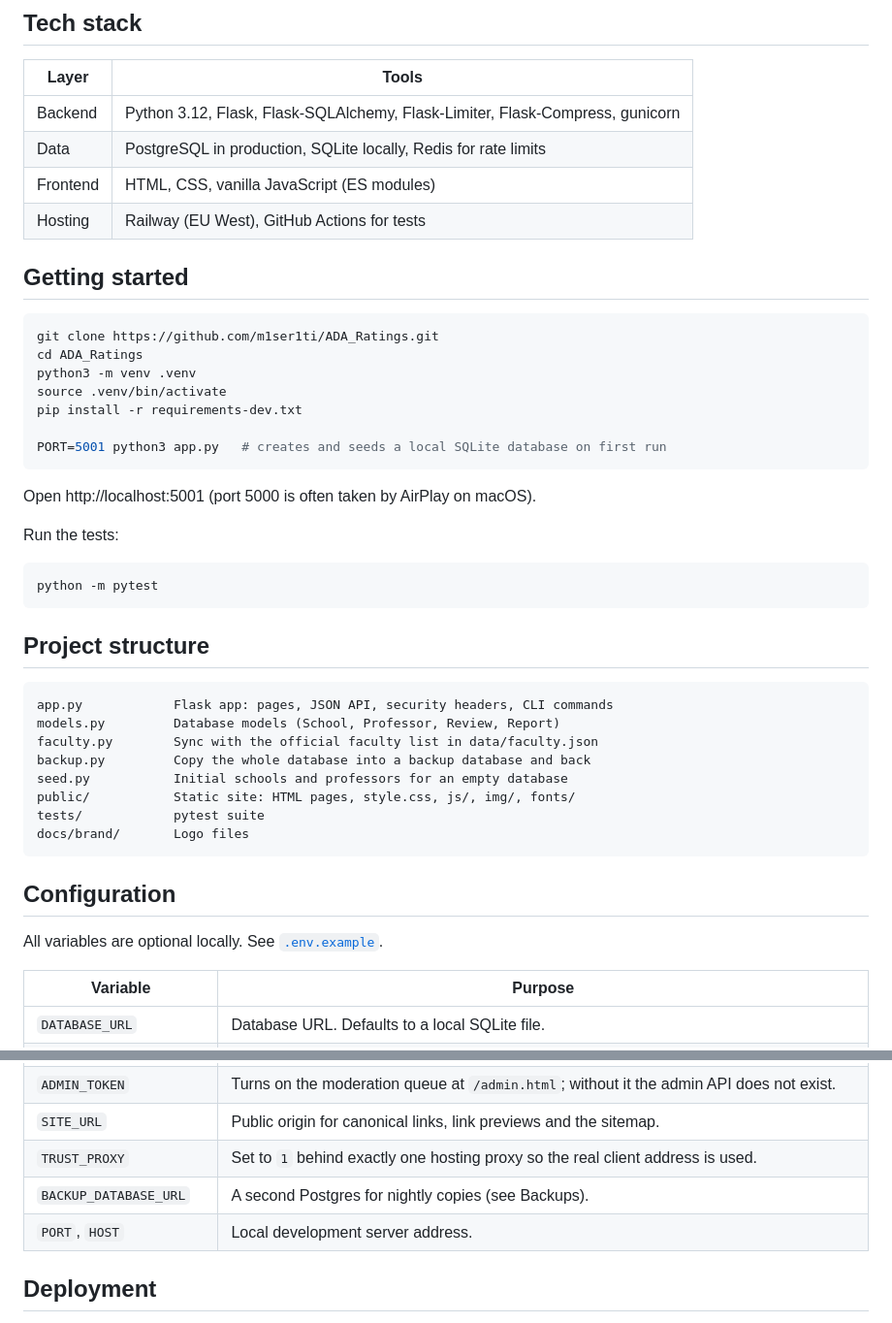
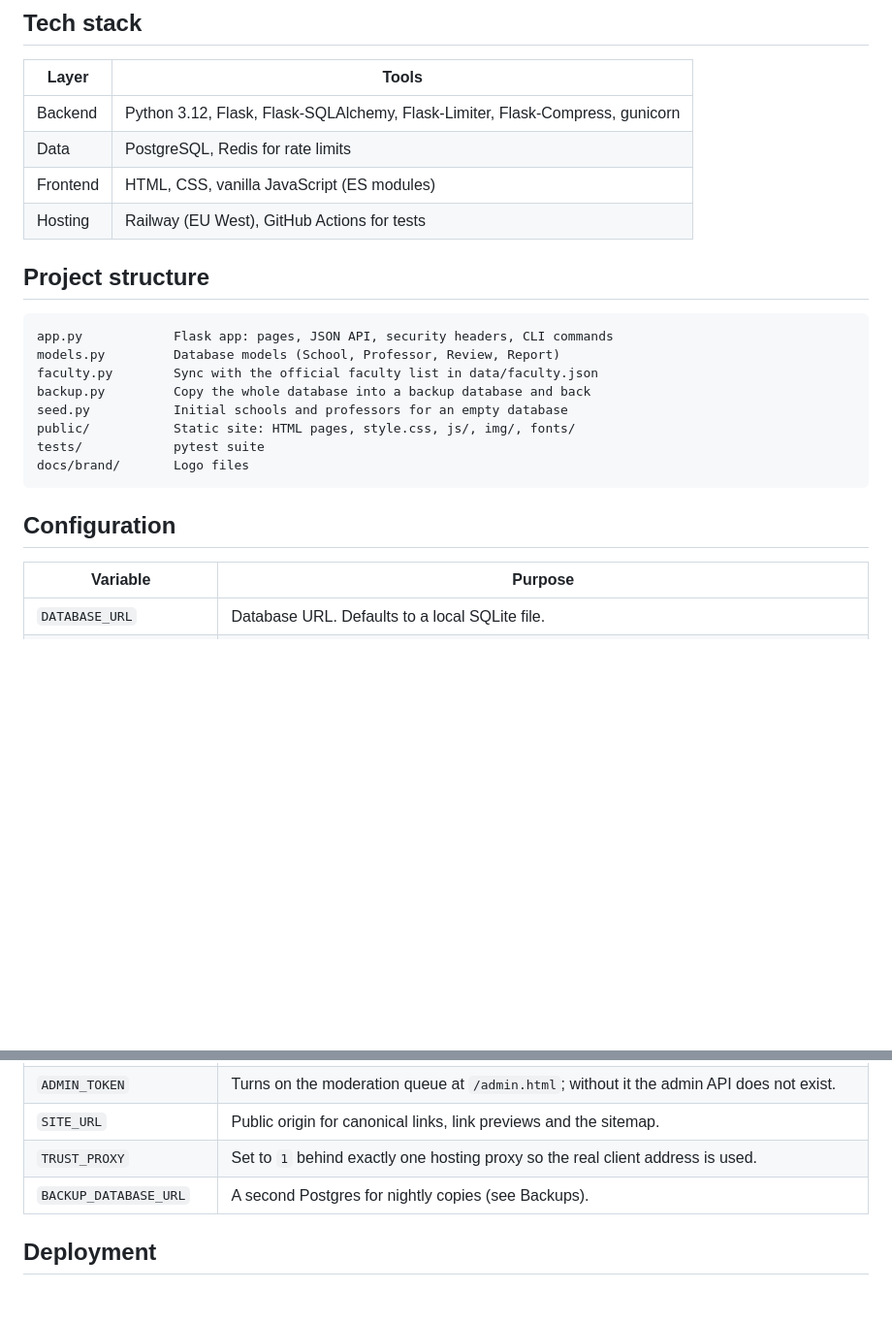
Before and after one commit to m1ser1ti/ADA_Ratings, a Markdown page: README.md, 2 parts joined by grey strips. Shown at 97% size. Rendered like a GitHub page; blank space fills up the shorter version.

Commit message:
README: drop local setup instructions

````diff
--- a/README.md
+++ b/README.md
@@ -30,29 +30,9 @@
 | Layer | Tools |
 | --- | --- |
 | Backend | Python 3.12, Flask, Flask-SQLAlchemy, Flask-Limiter, Flask-Compress, gunicorn |
-| Data | PostgreSQL in production, SQLite locally, Redis for rate limits |
+| Data | PostgreSQL, Redis for rate limits |
 | Frontend | HTML, CSS, vanilla JavaScript (ES modules) |
 | Hosting | Railway (EU West), GitHub Actions for tests |
-
-## Getting started
-
-```bash
-git clone https://github.com/m1ser1ti/ADA_Ratings.git
-cd ADA_Ratings
-python3 -m venv .venv
-source .venv/bin/activate
-pip install -r requirements-dev.txt
-
-PORT=5001 python3 app.py   # creates and seeds a local SQLite database on first run
-```
-
-Open http://localhost:5001 (port 5000 is often taken by AirPlay on macOS).
-
-Run the tests:
-
-```bash
-python -m pytest
-```
 
 ## Project structure
 
@@ -69,8 +49,6 @@ docs/brand/       Logo files
 
 ## Configuration
 
-All variables are optional locally. See [`.env.example`](.env.example).
-
 | Variable | Purpose |
 | --- | --- |
 | `DATABASE_URL` | Database URL. Defaults to a local SQLite file. |
@@ -80,7 +58,6 @@ All variables are optional locally. See [`.env.example`](.env.example).
 | `SITE_URL` | Public origin for canonical links, link previews and the sitemap. |
 | `TRUST_PROXY` | Set to `1` behind exactly one hosting proxy so the real client address is used. |
 | `BACKUP_DATABASE_URL` | A second Postgres for nightly copies (see Backups). |
-| `PORT`, `HOST` | Local development server address. |
 
 ## Deployment
 
````
